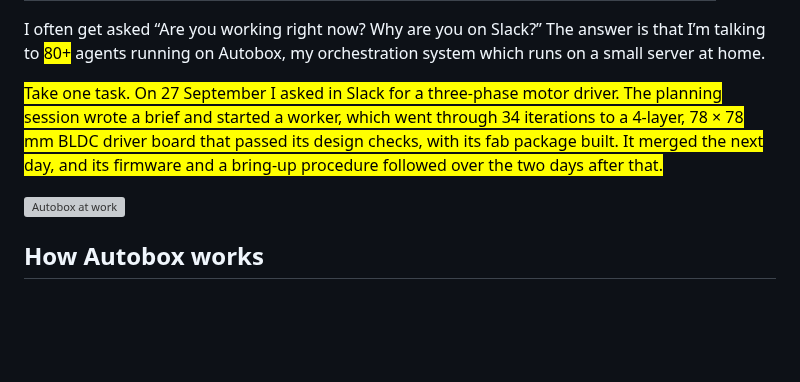
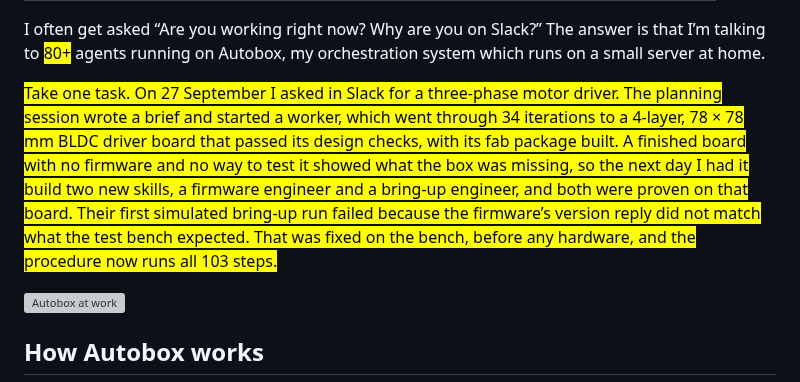
Before and after one commit to ihsan-sa/website, a Markdown page: content/writing/autobox.md, the part around the change. Rendered like a GitHub page; blank space fills up the shorter version; grey boxes are pictures that could not be loaded.

Commit message:
Tell the motor-driver example as the board that led to firmware and bring-up
The owner accepted the proposed paragraph (library edit 4b2a4048, m1).

Co-Authored-By: Claude Opus 5.5 (1M context) <noreply@anthropic.com>
Claude-Session: https://claude.ai/code/session_01QHjWLNcZNo2UzPUkUCvU2h

```diff
--- a/content/writing/autobox.md
+++ b/content/writing/autobox.md
@@ -7,7 +7,7 @@ summary: how I built and use my agentic orchestration system.
 
 I often get asked “Are you working right now? Why are you on Slack?” The answer is that I’m talking to <mark class="wr-added">80+</mark> agents running on Autobox, my orchestration system which runs on a small server at home.
 
-<mark class="wr-added">Take one task. On 27 September I asked in Slack for a three-phase motor driver. The planning session wrote a brief and started a worker, which went through 34 iterations to a 4-layer, 78 × 78 mm BLDC driver board that passed its design checks, with its fab package built. It merged the next day, and its firmware and a bring-up procedure followed over the two days after that.</mark>
+<mark class="wr-added">Take one task. On 27 September I asked in Slack for a three-phase motor driver. The planning session wrote a brief and started a worker, which went through 34 iterations to a 4-layer, 78 × 78 mm BLDC driver board that passed its design checks, with its fab package built. A finished board with no firmware and no way to test it showed what the box was missing, so the next day I had it build two new skills, a firmware engineer and a bring-up engineer, and both were proven on that board. Their first simulated bring-up run failed because the firmware’s version reply did not match what the test bench expected. That was fixed on the bench, before any hardware, and the procedure now runs all 103 steps.</mark>
 
 ![Autobox at work](hero.gif)
 
```
